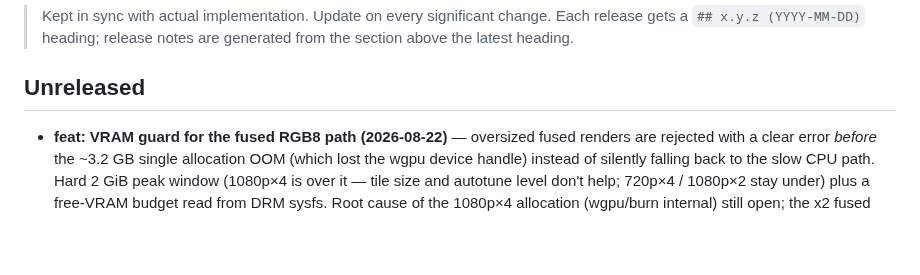
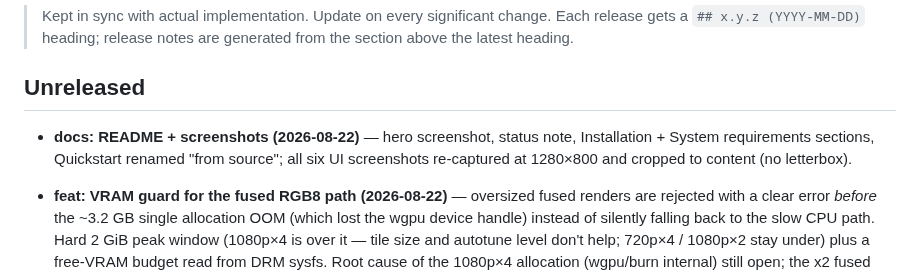
Before and after one commit to senmei-app/senmei, a Markdown page: docs/CHANGELOG.md, the part around the change. GitHub-like rendering; blank space fills up the shorter version.

```diff
--- a/docs/CHANGELOG.md
+++ b/docs/CHANGELOG.md
@@ -7,6 +7,11 @@
 > generated from the section above the latest heading.
 
 ## Unreleased
+
+- **docs: README + screenshots (2026-08-22)** — hero screenshot, status note,
+  Installation + System requirements sections, Quickstart renamed "from source";
+  all six UI screenshots re-captured at 1280×800 and cropped to content (no
+  letterbox).
 
 - **feat: VRAM guard for the fused RGB8 path (2026-08-22)** — oversized fused
   renders are rejected with a clear error *before* the ~3.2 GB single
```
Also changed, not shown: README.md (+31 -1 lines), docs/screenshots/01-onboarding.png (added), docs/screenshots/02-ffmpeg.png (added), docs/screenshots/03-engine.png (added), docs/screenshots/04-ready.png (added), docs/screenshots/05-project.png (added), docs/screenshots/06-main.png (added).
